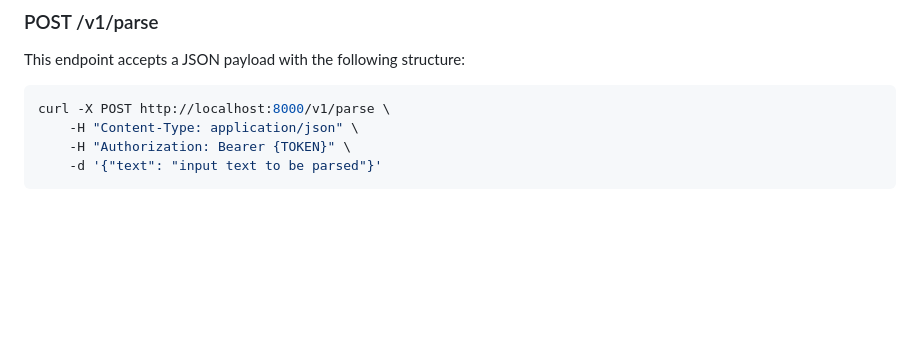
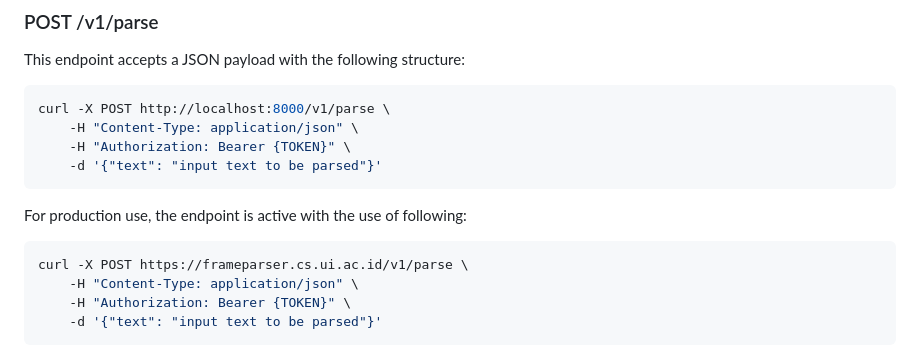
Before and after one commit to okkyibrohim/PyFrameParser, a Markdown page: README.md, the part around the change. Rendered like a GitHub page; blank space fills up the shorter version.

Commit message:
Updated README for deployment scheme

````diff
--- a/README.md
+++ b/README.md
@@ -52,6 +52,15 @@ This endpoint accepts a JSON payload with the following structure:
 
 ```bash
 curl -X POST http://localhost:8000/v1/parse \
+    -H "Content-Type: application/json" \
+    -H "Authorization: Bearer {TOKEN}" \
+    -d '{"text": "input text to be parsed"}'
+```
+
+For production use, the endpoint is active with the use of following:
+
+```bash
+curl -X POST https://frameparser.cs.ui.ac.id/v1/parse \
     -H "Content-Type: application/json" \
     -H "Authorization: Bearer {TOKEN}" \
     -d '{"text": "input text to be parsed"}'
````
